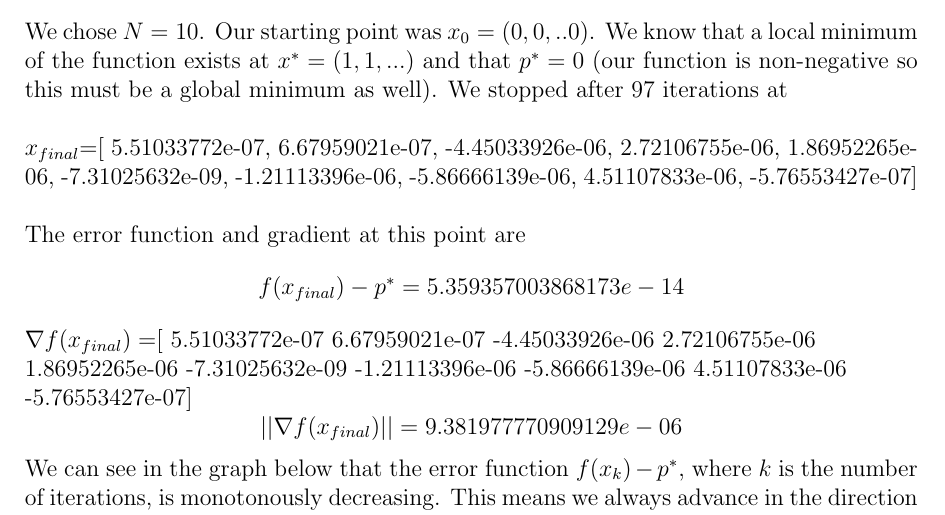
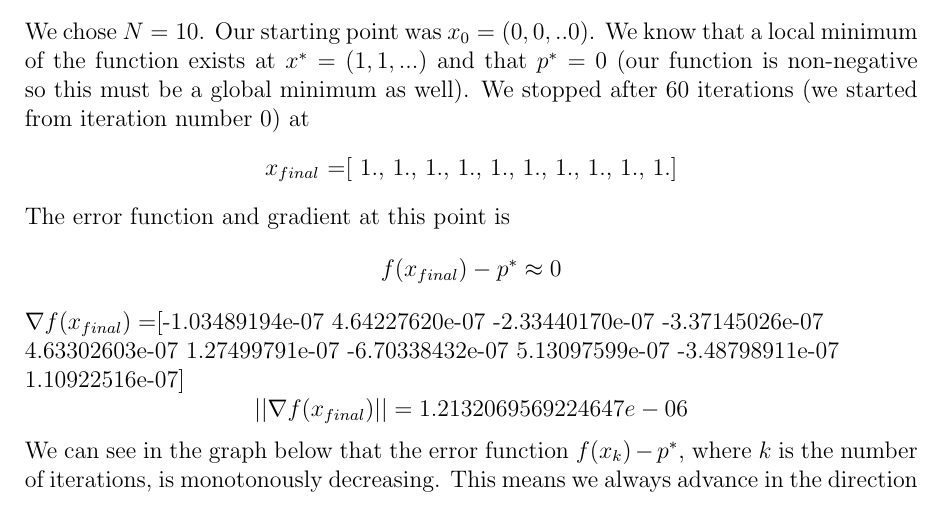
Before and after one commit to urikirsh/Optimization_hw3, a LaTeX problem sheet (hw3_311137095_321082026.tex): part of page 1 of 2, cut so that both start at the same text. Compiled offline with pdfLaTeX.

Commit message:
added more prints to code, updates tex of task 2. Task 2 done, matches reference perfectly

```diff
--- a/hw3_311137095_321082026.tex
+++ b/hw3_311137095_321082026.tex
@@ -17,14 +17,15 @@
  %end of title section
 \section*{Part 1 - BFGS}
 \subsection*{Task 2}
-We chose $N=10$. Our starting point was $x_0=(0,0,..0)$. We know that a local minimum of the function exists at $x^*=(1,1,...)$ and that $p^*=0$ (our function is non-negative so this must be a global minimum as well). We stopped after 97 iterations at\\\\
-$x_{final}$=[ 5.51033772e-07,  6.67959021e-07, -4.45033926e-06,
-2.72106755e-06, 1.86952265e-06, -7.31025632e-09, -1.21113396e-06, -5.86666139e-06, 4.51107833e-06, -5.76553427e-07]\\\\
-The error function and gradient at this point are $$f(x_{final})-p^*=5.359357003868173e-14$$
-$\nabla f(x_{final})=$[ 5.51033772e-07  6.67959021e-07 -4.45033926e-06  2.72106755e-06\\
-  1.86952265e-06 -7.31025632e-09 -1.21113396e-06 -5.86666139e-06
-  4.51107833e-06\\ -5.76553427e-07]
-$$||\nabla f(x_{final})|| = 9.381977770909129e-06$$
+We chose $N=10$. Our starting point was $x_0=(0,0,..0)$. We know that a local minimum of the function exists at $x^*=(1,1,...)$ and that $p^*=0$ (our function is non-negative so this must be a global minimum as well). We stopped after 60 iterations (we started from iteration number 0) at
+\begin{center}
+$x_{final}$ =[ 1.,  1., 1., 1., 1., 1., 1., 1., 1., 1.]
+\end{center}
+The error function and gradient at this point is $$f(x_{final})-p^*\approx 0$$
+$\nabla f(x_{final})=$[-1.03489194e-07 4.64227620e-07 -2.33440170e-07 -3.37145026e-07 \\
+4.63302603e-07 1.27499791e-07 -6.70338432e-07 5.13097599e-07 -3.48798911e-07 \\
+1.10922516e-07]
+$$||\nabla f(x_{final})|| = 1.2132069569224647e-06$$
 We can see in the graph below that the error function $f(x_k)-p^*$, where $k$ is the number of iterations, is monotonously decreasing. This means we always advance in the direction of the minimum.
 \begin{figure}[ht!]
 	\hfill\includegraphics[width=\linewidth]{rosenbrock_graph.jpg}\hspace*{\fill}
```
Also changed, not shown: rosenbrock_graph.JPG, 1 other file.
